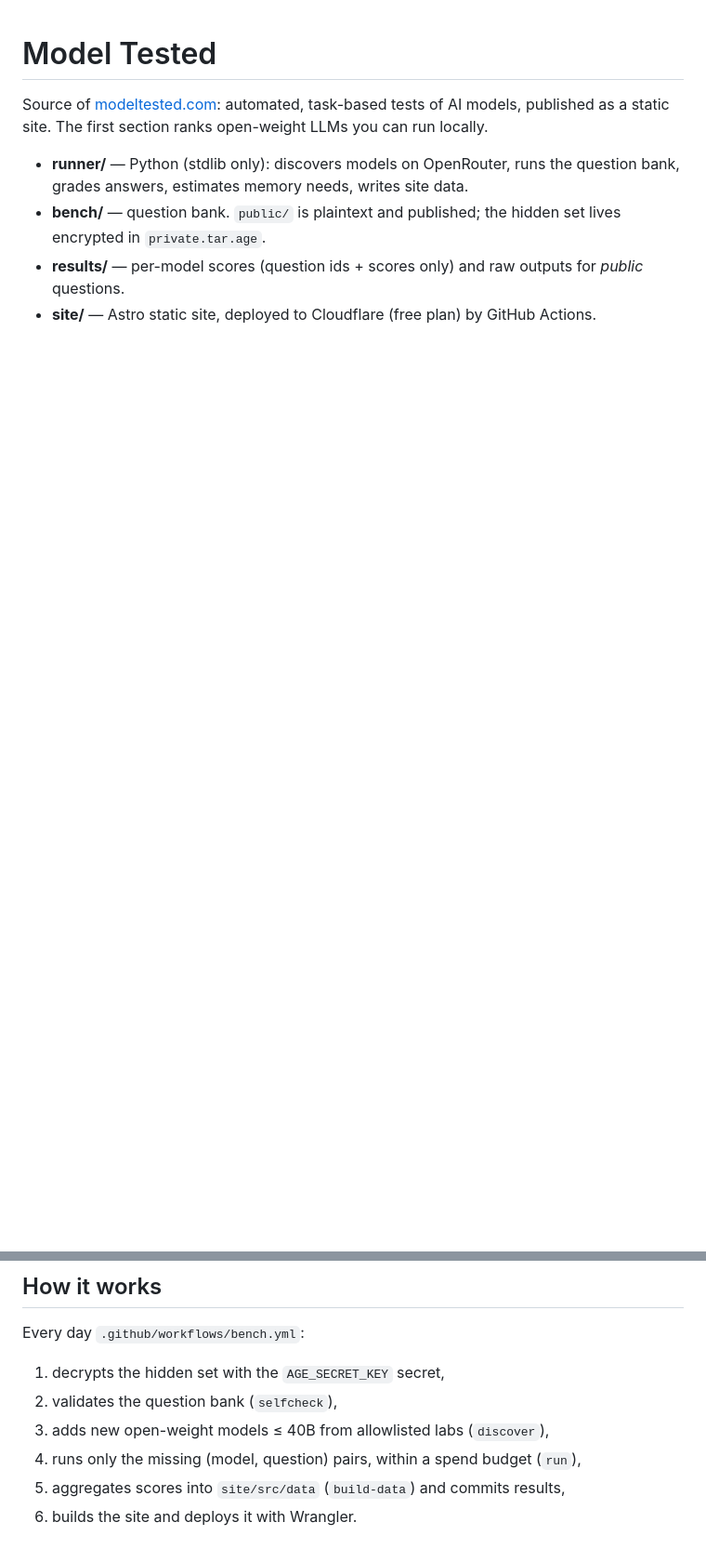
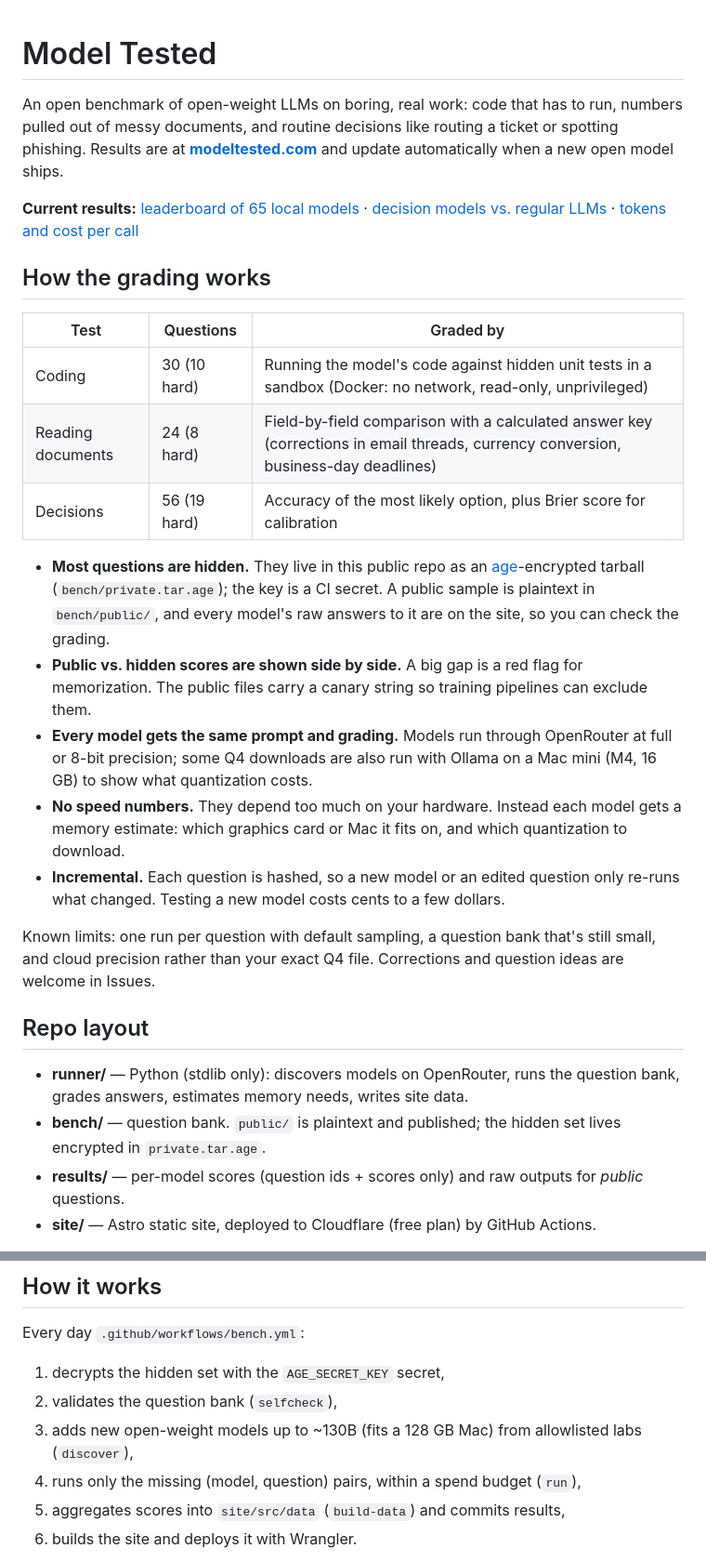
Before and after one commit to jelly-ham/modeltested, a Markdown page: README.md, 2 parts joined by grey strips. Shown at 93% size. Drawn GitHub-style; blank space fills up the shorter version.

Commit message:
README: explain the benchmark and grading for first-time visitors [skip ci]
Co-Authored-By: Claude Opus 5.5 <noreply@anthropic.com>

```diff
--- a/README.md
+++ b/README.md
@@ -1,6 +1,26 @@
 # Model Tested
 
-Source of [modeltested.com](https://modeltested.com): automated, task-based tests of AI models, published as a static site. The first section ranks open-weight LLMs you can run locally.
+An open benchmark of open-weight LLMs on boring, real work: code that has to run, numbers pulled out of messy documents, and routine decisions like routing a ticket or spotting phishing. Results are at **[modeltested.com](https://modeltested.com)** and update automatically when a new open model ships.
+
+**Current results:** [leaderboard of 65 local models](https://modeltested.com/best-local-llms/) · [decision models vs. regular LLMs](https://modeltested.com/best-decision-models/) · [tokens and cost per call](https://modeltested.com/posts/decision-models-cost/)
+
+## How the grading works
+
+| Test | Questions | Graded by |
+|---|---|---|
+| Coding | 30 (10 hard) | Running the model's code against hidden unit tests in a sandbox (Docker: no network, read-only, unprivileged) |
+| Reading documents | 24 (8 hard) | Field-by-field comparison with a calculated answer key (corrections in email threads, currency conversion, business-day deadlines) |
+| Decisions | 56 (19 hard) | Accuracy of the most likely option, plus Brier score for calibration |
+
+- **Most questions are hidden.** They live in this public repo as an [age](https://age-encryption.org)-encrypted tarball (`bench/private.tar.age`); the key is a CI secret. A public sample is plaintext in `bench/public/`, and every model's raw answers to it are on the site, so you can check the grading.
+- **Public vs. hidden scores are shown side by side.** A big gap is a red flag for memorization. The public files carry a canary string so training pipelines can exclude them.
+- **Every model gets the same prompt and grading.** Models run through OpenRouter at full or 8-bit precision; some Q4 downloads are also run with Ollama on a Mac mini (M4, 16 GB) to show what quantization costs.
+- **No speed numbers.** They depend too much on your hardware. Instead each model gets a memory estimate: which graphics card or Mac it fits on, and which quantization to download.
+- **Incremental.** Each question is hashed, so a new model or an edited question only re-runs what changed. Testing a new model costs cents to a few dollars.
+
+Known limits: one run per question with default sampling, a question bank that's still small, and cloud precision rather than your exact Q4 file. Corrections and question ideas are welcome in Issues.
+
+## Repo layout
 
 - **runner/** — Python (stdlib only): discovers models on OpenRouter, runs the question bank, grades answers, estimates memory needs, writes site data.
 - **bench/** — question bank. `public/` is plaintext and published; the hidden set lives encrypted in `private.tar.age`.
@@ -13,7 +33,7 @@ Every day `.github/workflows/bench.yml`:
 
 1. decrypts the hidden set with the `AGE_SECRET_KEY` secret,
 2. validates the question bank (`selfcheck`),
-3. adds new open-weight models ≤ 40B from allowlisted labs (`discover`),
+3. adds new open-weight models up to ~130B (fits a 128 GB Mac) from allowlisted labs (`discover`),
 4. runs only the missing (model, question) pairs, within a spend budget (`run`),
 5. aggregates scores into `site/src/data` (`build-data`) and commits results,
 6. builds the site and deploys it with Wrangler.
```
